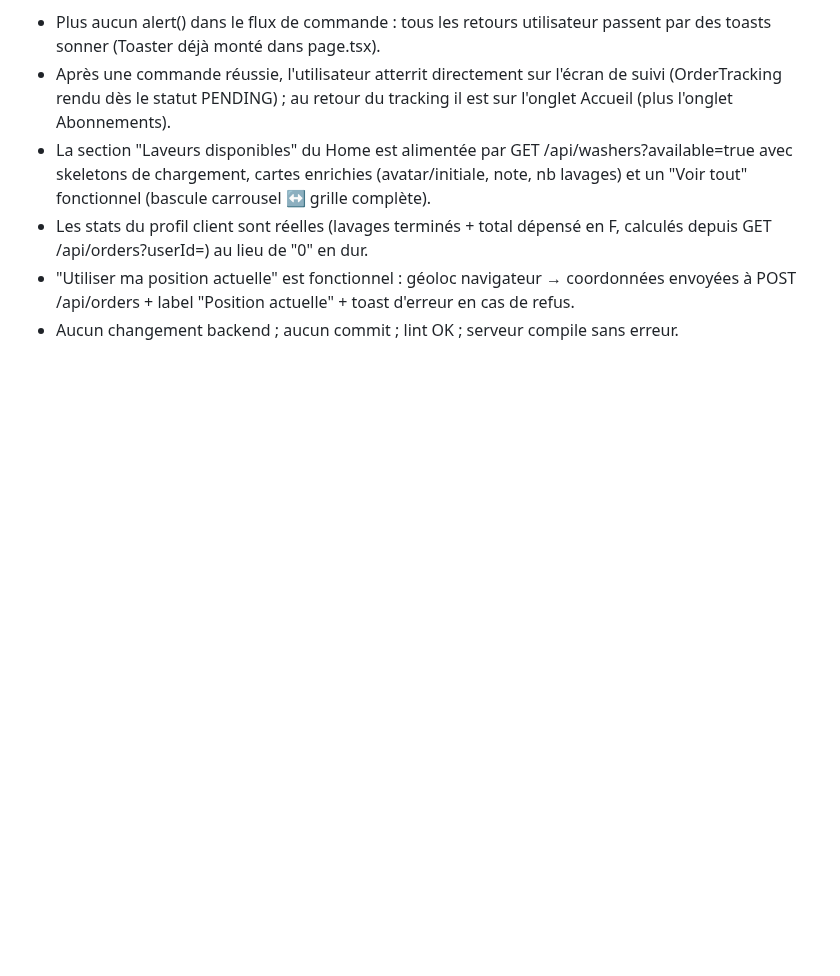
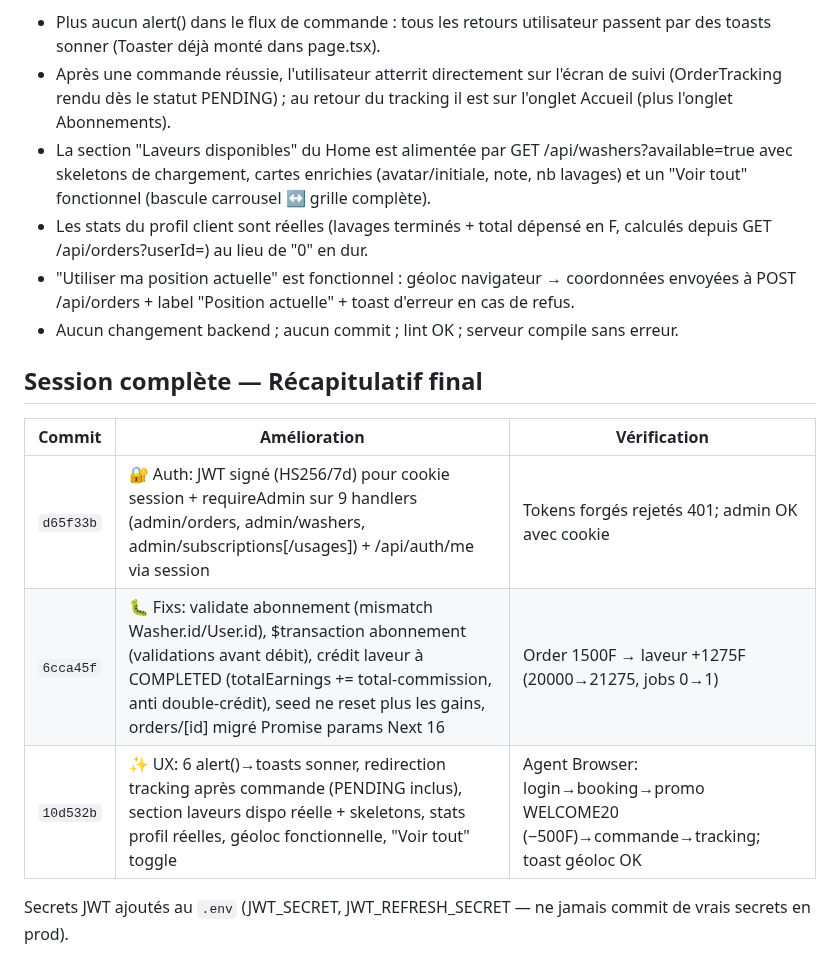
Before and after one commit to blunaantoine/socline, a Markdown page: worklog.md, the part around the change. GitHub-like rendering; blank space fills up the shorter version.

Commit message:
📝 docs: session worklog recap

```diff
--- a/worklog.md
+++ b/worklog.md
@@ -90,3 +90,13 @@ Stage Summary:
 - Les stats du profil client sont réelles (lavages terminés + total dépensé en F, calculés depuis GET /api/orders?userId=) au lieu de "0" en dur.
 - "Utiliser ma position actuelle" est fonctionnel : géoloc navigateur → coordonnées envoyées à POST /api/orders + label "Position actuelle" + toast d'erreur en cas de refus.
 - Aucun changement backend ; aucun commit ; lint OK ; serveur compile sans erreur.
+
+## Session complète — Récapitulatif final
+
+| Commit | Amélioration | Vérification |
+|---|---|---|
+| `d65f33b` | 🔐 Auth: JWT signé (HS256/7d) pour cookie session + requireAdmin sur 9 handlers (admin/orders, admin/washers, admin/subscriptions[/usages]) + /api/auth/me via session | Tokens forgés rejetés 401; admin OK avec cookie |
+| `6cca45f` | 🐛 Fixs: validate abonnement (mismatch Washer.id/User.id), $transaction abonnement (validations avant débit), crédit laveur à COMPLETED (totalEarnings += total-commission, anti double-crédit), seed ne reset plus les gains, orders/[id] migré Promise params Next 16 | Order 1500F → laveur +1275F (20000→21275, jobs 0→1) |
+| `10d532b` | ✨ UX: 6 alert()→toasts sonner, redirection tracking après commande (PENDING inclus), section laveurs dispo réelle + skeletons, stats profil réelles, géoloc fonctionnelle, "Voir tout" toggle | Agent Browser: login→booking→promo WELCOME20 (−500F)→commande→tracking; toast géoloc OK |
+
+Secrets JWT ajoutés au `.env` (JWT_SECRET, JWT_REFRESH_SECRET — ne jamais commit de vrais secrets en prod).
```
